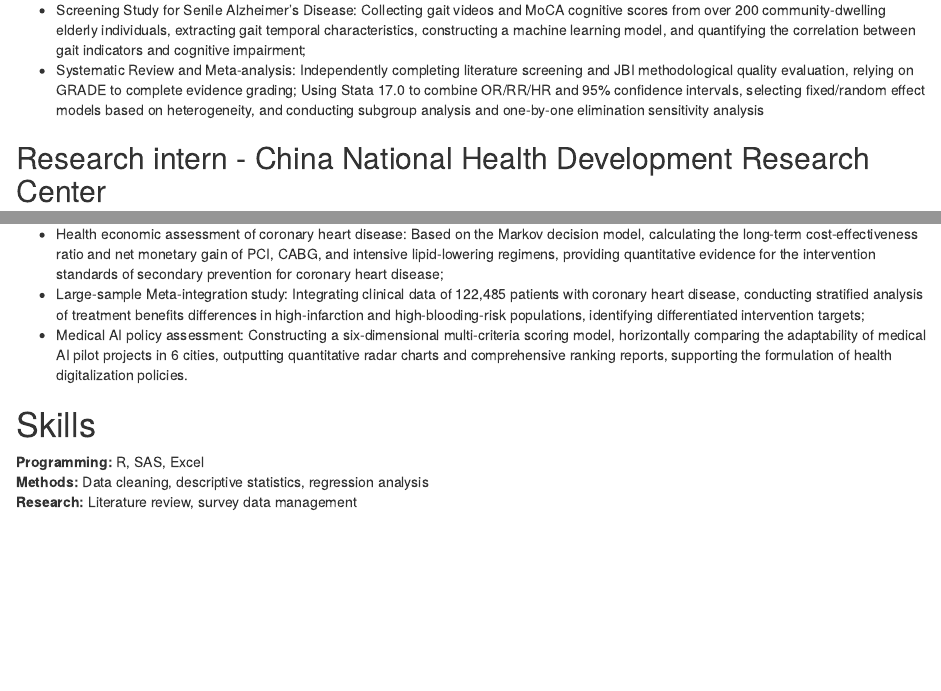
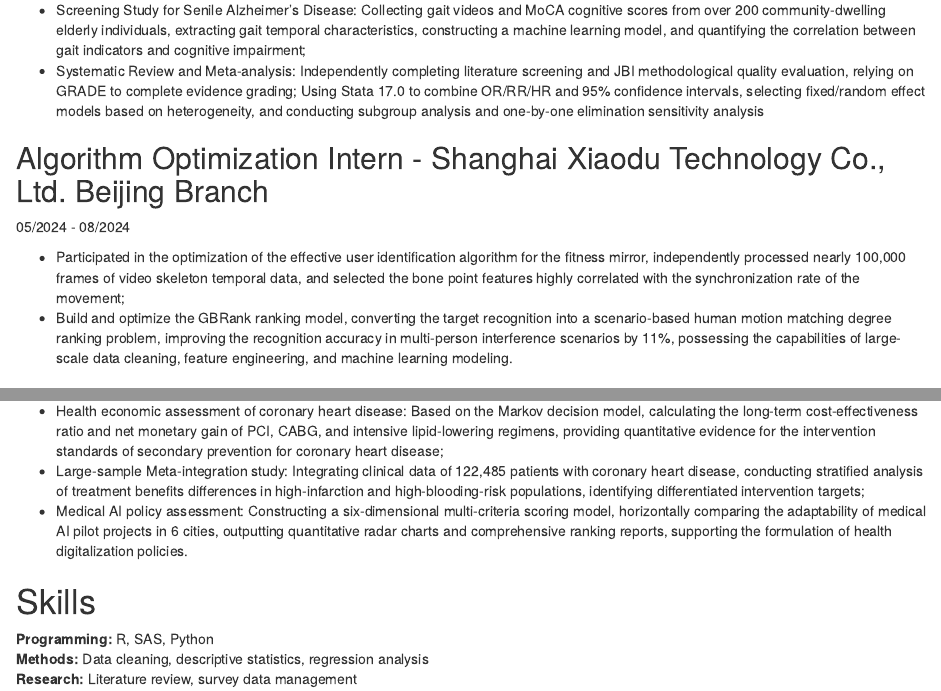
Before and after one commit to Yifan-Wan/yifan-wan.github.io, an R Markdown document (about.Rmd): the page in a window 1100 px wide, from 470 px down before the commit and from 530 px down after it, so that both start at the same text, and a second part further down, joined at a grey line. The pictures show the output file about.html that the author committed with the source, opened offline.

Commit message:
fine-tuning

```diff
--- a/about.Rmd
+++ b/about.Rmd
@@ -28,6 +30,15 @@ Biostatistics
 - Screening Study for Senile Alzheimer's Disease: Collecting gait videos and MoCA cognitive scores from over 200 community-dwelling elderly individuals, extracting gait temporal characteristics, constructing a machine learning model, and quantifying the correlation between gait indicators and cognitive impairment;
 - Systematic Review and Meta-analysis: Independently completing literature screening and JBI methodological quality evaluation, relying on GRADE to complete evidence grading; Using Stata 17.0 to combine OR/RR/HR and 95% confidence intervals, selecting fixed/random effect models based on heterogeneity, and conducting subgroup analysis and one-by-one elimination sensitivity analysis
 
+## Algorithm Optimization Intern - Shanghai Xiaodu Technology Co., Ltd. Beijing Branch
+
+05/2024 - 08/2024
+
+- Participated in the optimization of the effective user identification algorithm for the fitness mirror,
+independently processed nearly 100,000 frames of video skeleton temporal data,
+and selected the bone point features highly correlated with the synchronization rate of the movement;
+- Build and optimize the GBRank ranking model, converting the target recognition into a scenario-based human motion matching degree ranking problem, improving the recognition accuracy in multi-person interference scenarios by 11%, possessing the capabilities of large-scale data cleaning, feature engineering, and machine learning modeling.
+
 ## Research intern - China National Health Development Research Center
 
 07/2026 - 08/2026
@@ -38,6 +49,6 @@ Biostatistics
 
 # Skills
 
-**Programming:** R, SAS, Excel
+**Programming:** R, SAS, Python
 **Methods:** Data cleaning, descriptive statistics, regression analysis
 **Research:** Literature review, survey data management
```
Also changed, not shown: about.html, about.Rmd (6 more changed lines).
